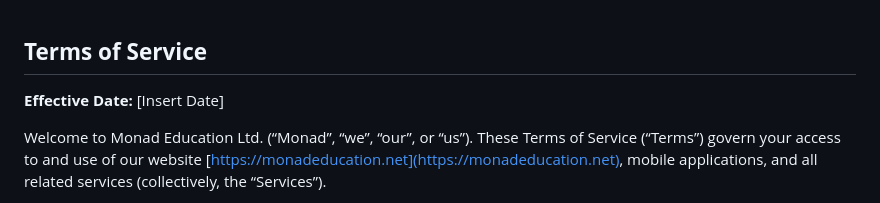
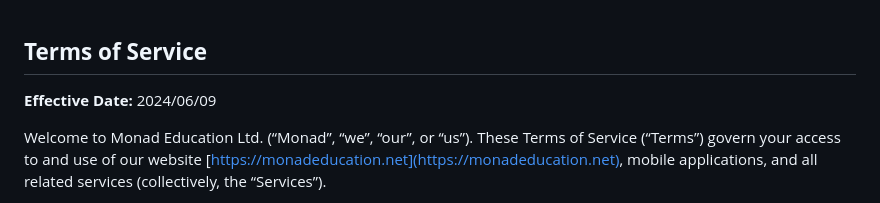
Before and after one commit to mahadi-hossain/monad-education-page, a Markdown page: terms.md, the part around the change. Rendered like a GitHub page.

```diff
--- a/terms.md
+++ b/terms.md
@@ -2,7 +2,7 @@
 
 ## **Terms of Service**
 
-**Effective Date:** \[Insert Date]
+**Effective Date:** 2024/06/09
 
 Welcome to Monad Education Ltd. (“Monad”, “we”, “our”, or “us”). These Terms of Service (“Terms”) govern your access to and use of our website [https://monadeducation.net](https://monadeducation.net), mobile applications, and all related services (collectively, the “Services”).
 
```
